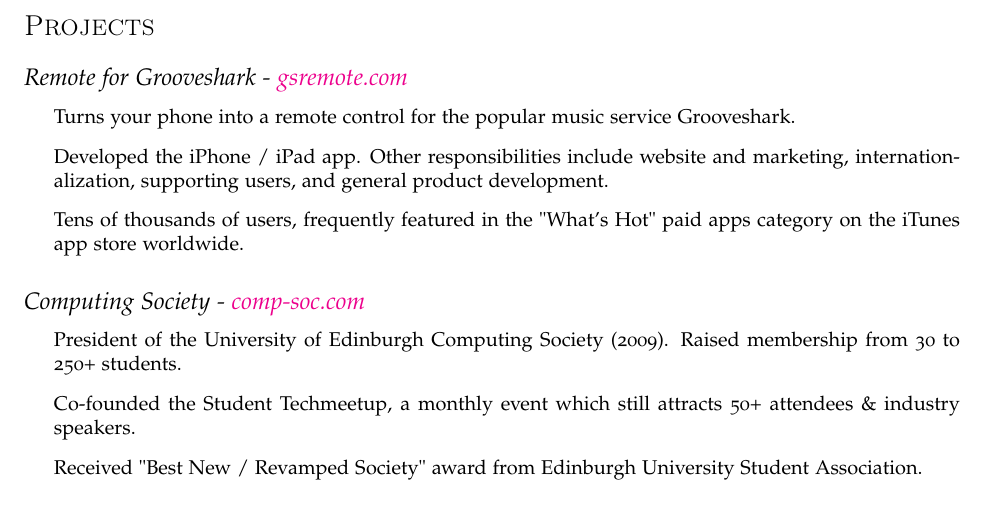
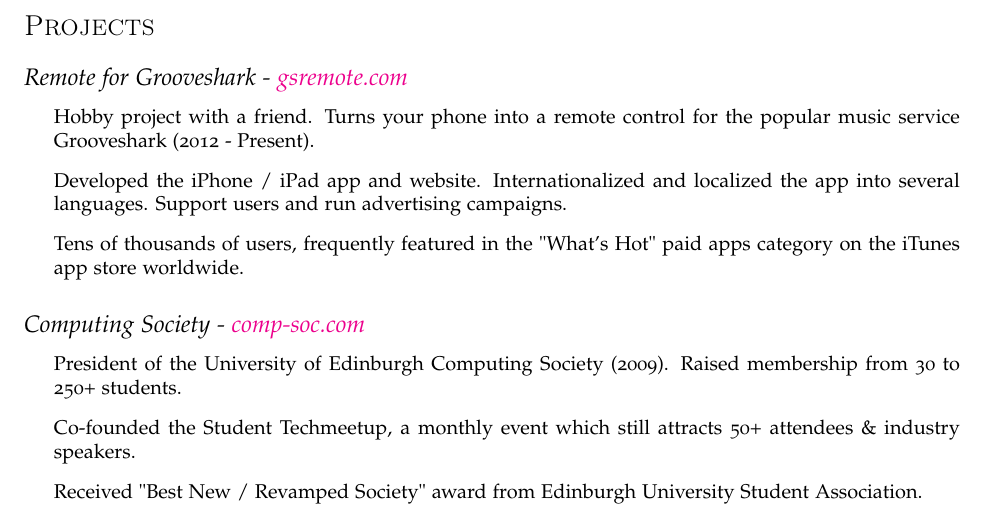
Before and after one commit to oliland/cv, a LaTeX CV (cv.tex): part of page 2 of 3, cut so that both start at the same text. Compiled offline with pdfLaTeX.

Commit message:
unambiguated some words

```diff
--- a/cv.tex
+++ b/cv.tex
@@ -110,8 +110,8 @@
 
 \subsection*{Remote for Grooveshark - \href{http://gsremote.com}{gsremote.com}}
 \begin{itemize}
-\item Turns your phone into a remote control for the popular music service Grooveshark.
-\item Developed the iPhone / iPad app. Other responsibilities include website and marketing, internationalization, supporting users, and general product development.
+\item Hobby project with a friend. Turns your phone into a remote control for the popular music service Grooveshark (2012 - Present).
+\item Developed the iPhone / iPad app and website. Internationalized and localized the app into several languages. Support users and run advertising campaigns.
 \item Tens of thousands of users, frequently featured in the "What's Hot" paid apps category on the iTunes app store worldwide.
 \end{itemize}
 
```
Also changed, not shown: cv.pdf.
